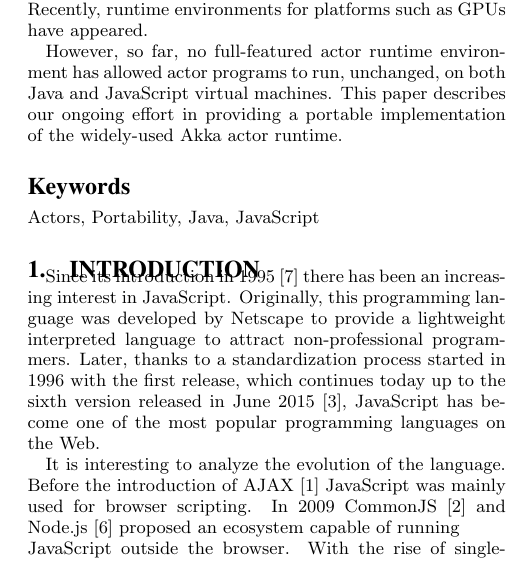
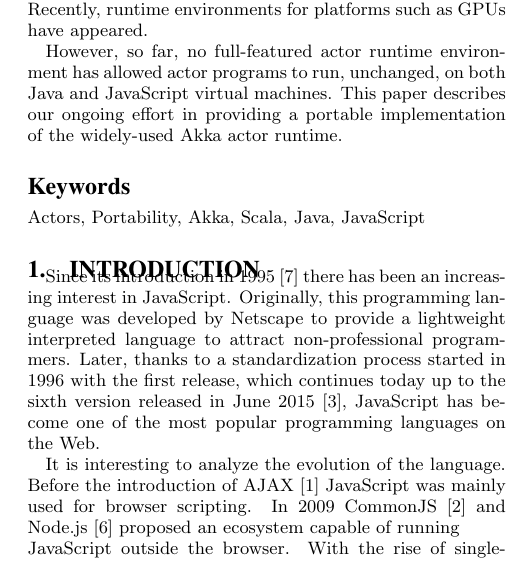
Before and after one commit to phaller/docs, a LaTeX paper (agere2015-akka-js/agere-akkajs.tex): part of one column of page 1 of 7, cut so that both start at the same text. Compiled offline with pdfLaTeX.

Commit message:
added keyworks

```diff
--- a/agere2015-akka-js/agere-akkajs.tex
+++ b/agere2015-akka-js/agere-akkajs.tex
@@ -175,7 +175,7 @@ However, so far, no full-featured actor runtime environment has allowed actor pr
 
 % \terms{Theory}
 
-\keywords{Actors, Portability, Java, JavaScript}
+\keywords{Actors, Portability, Akka, Scala, Java, JavaScript}
 
 \section{Introduction}
 
```
